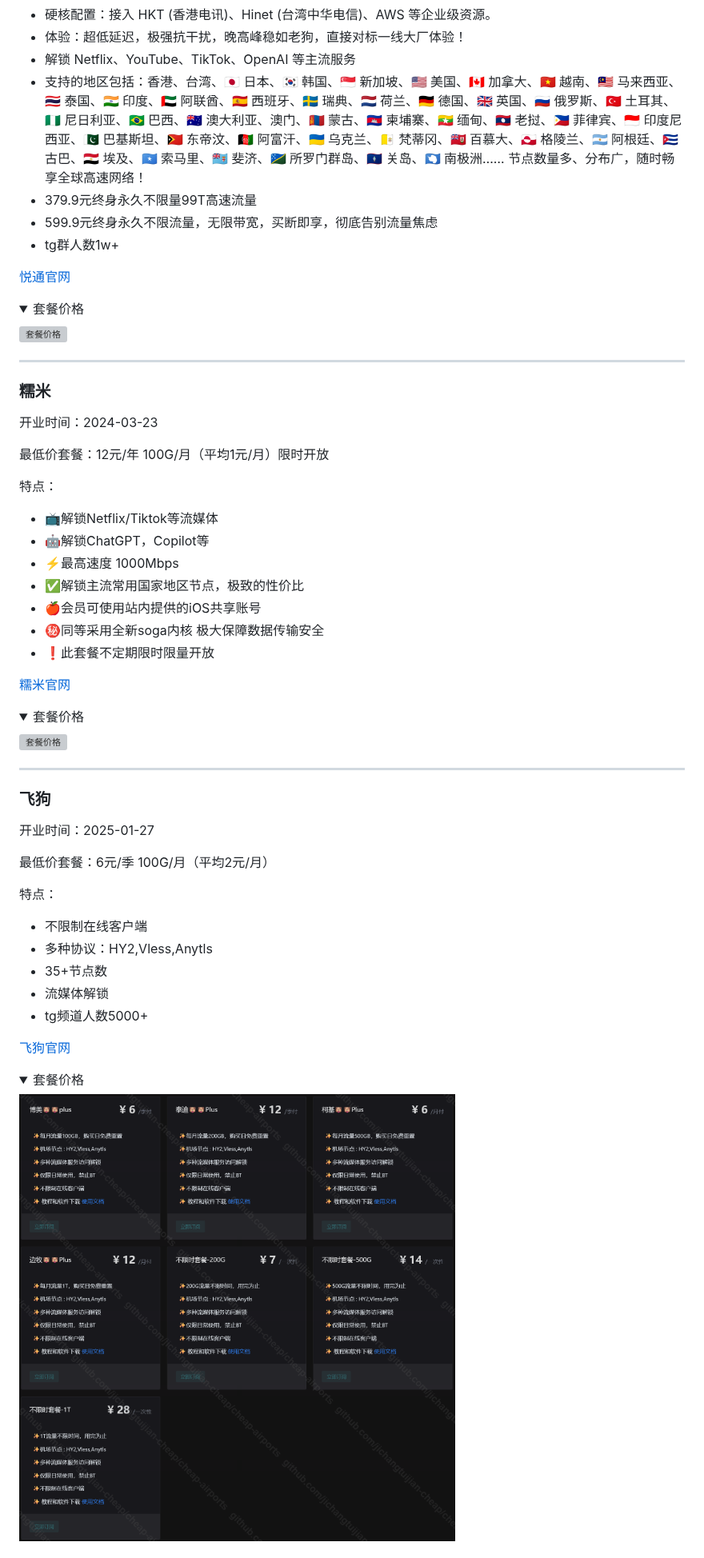
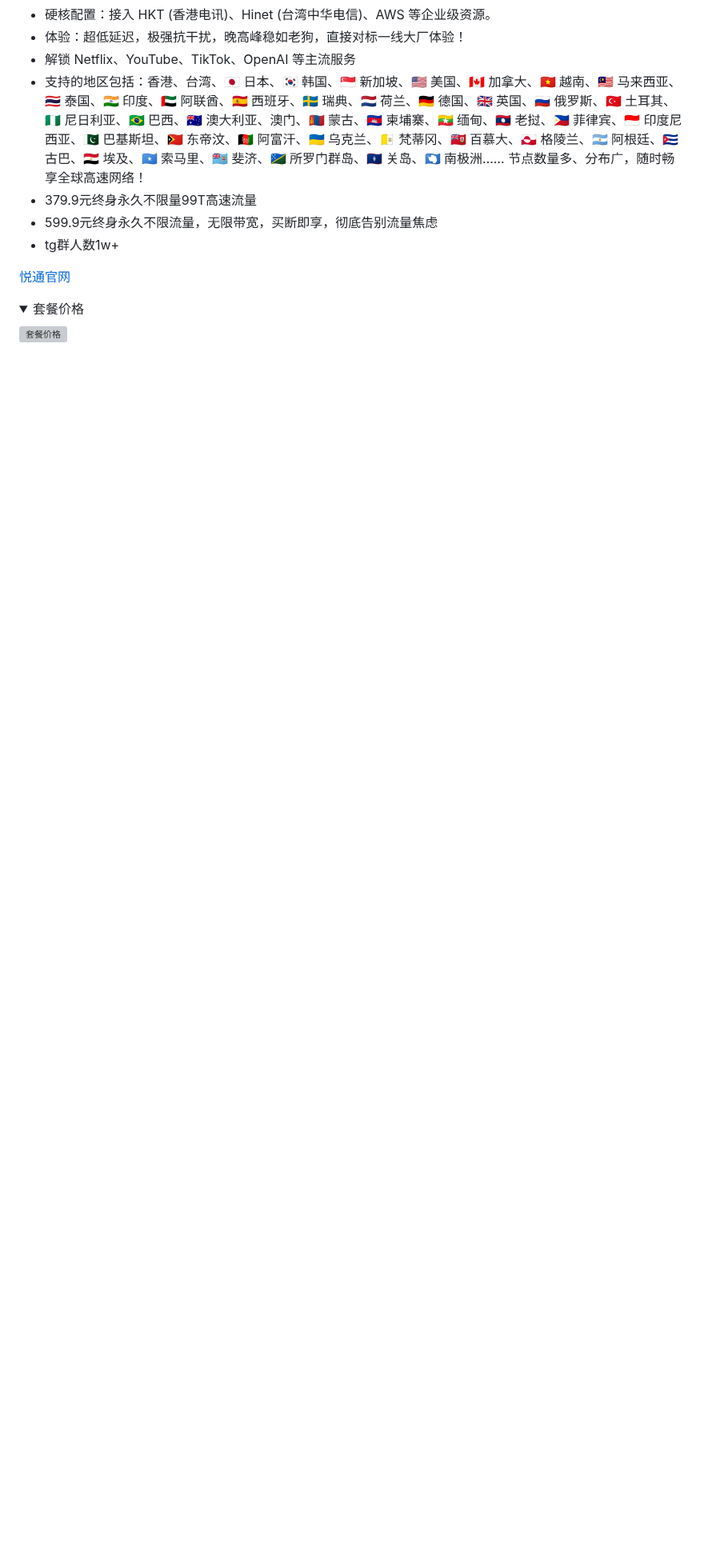
Before and after one commit to jichangtuijian-cheap/cheap-airports, a Markdown page: README.md, the part around one of its changes. Shown at 80% size. Rendered like a GitHub page; folded sections open; blank space fills up the shorter version; grey boxes are pictures that could not be loaded.

```diff
--- a/README.md
+++ b/README.md
@@ -86,52 +160,3 @@ Email: pianyijichang@proton.me
 <summary>套餐价格</summary>
 
 ![套餐价格](./assets/悦通/price.jpg)
-
-</details>
-
-<hr>
-
-### 糯米
-开业时间：2024-03-23
-
-最低价套餐：12元/年 100G/月（平均1元/月）限时开放
-
-特点：
-* 📺解锁Netflix/Tiktok等流媒体
-* 🤖️解锁ChatGPT，Copilot等
-* ⚡️最高速度 1000Mbps
-* ✅解锁主流常用国家地区节点，极致的性价比
-* 🍎会员可使用站内提供的iOS共享账号
-* ㊙️同等采用全新soga内核  极大保障数据传输安全
-* ❗️此套餐不定期限时限量开放
-
-[糯米官网](https://sink.cheapairports.dpdns.org/233sxx)
-<details>
-<summary>套餐价格</summary>
-
-![套餐价格](./assets/糯米/price.jpg)
-
-</details>
-
-<hr>
-
-### 飞狗
-开业时间：2025-01-27
-
-最低价套餐：6元/季 100G/月（平均2元/月）
-
-特点：
-* 不限制在线客户端
-* 多种协议：HY2,Vless,Anytls
-* 35+节点数
-* 流媒体解锁
-* tg频道人数5000+
-
-[飞狗官网](https://sink.cheapairports.dpdns.org/krj4u9)
-<details>
-<summary>套餐价格</summary>
-
-![套餐价格](./assets/飞狗/price.png)
-
-</details>
-
```
Also changed, not shown: other parts of README.md (+101 -51 lines), assets/渔云/price.jpg (deleted), assets/渔云/price.png (added), 1 other file.
